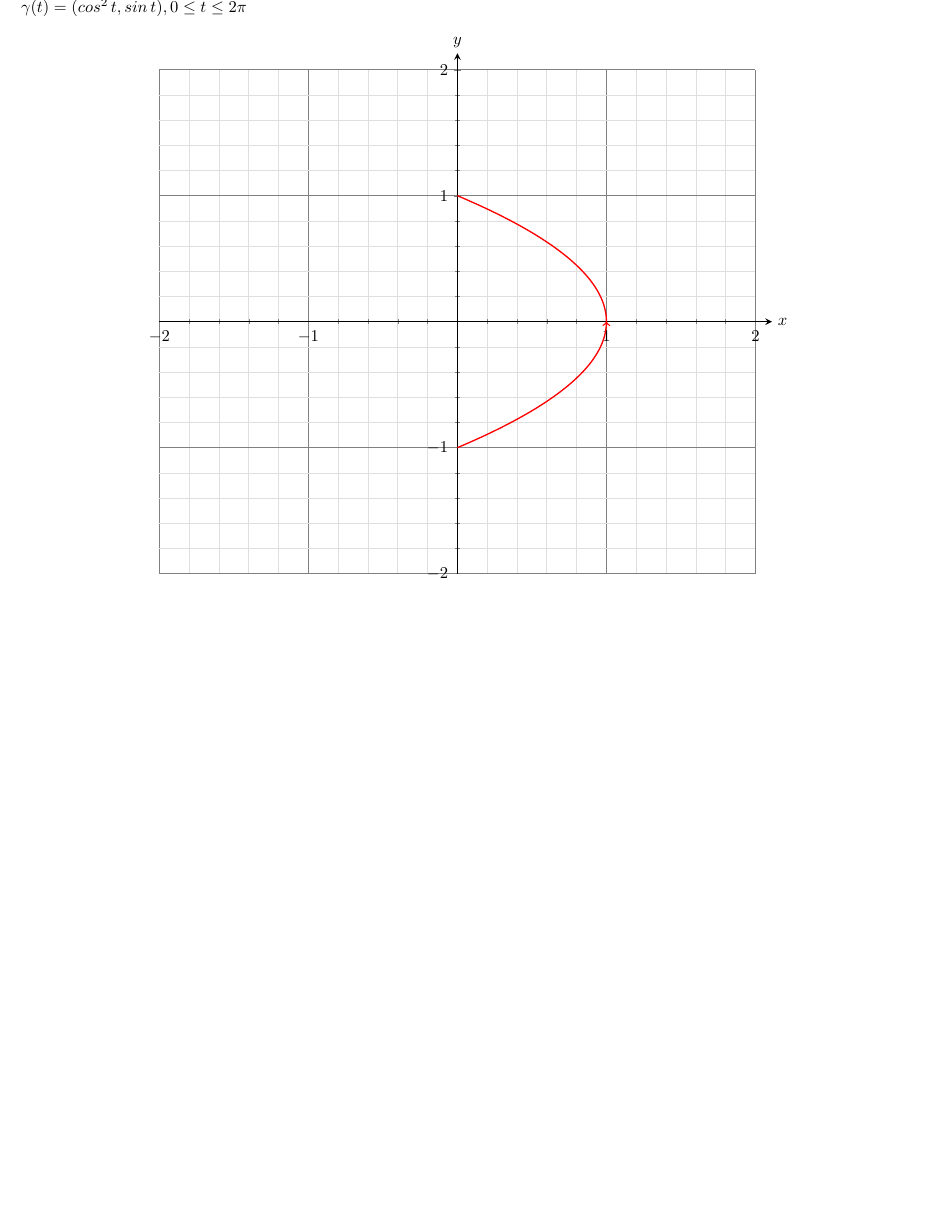
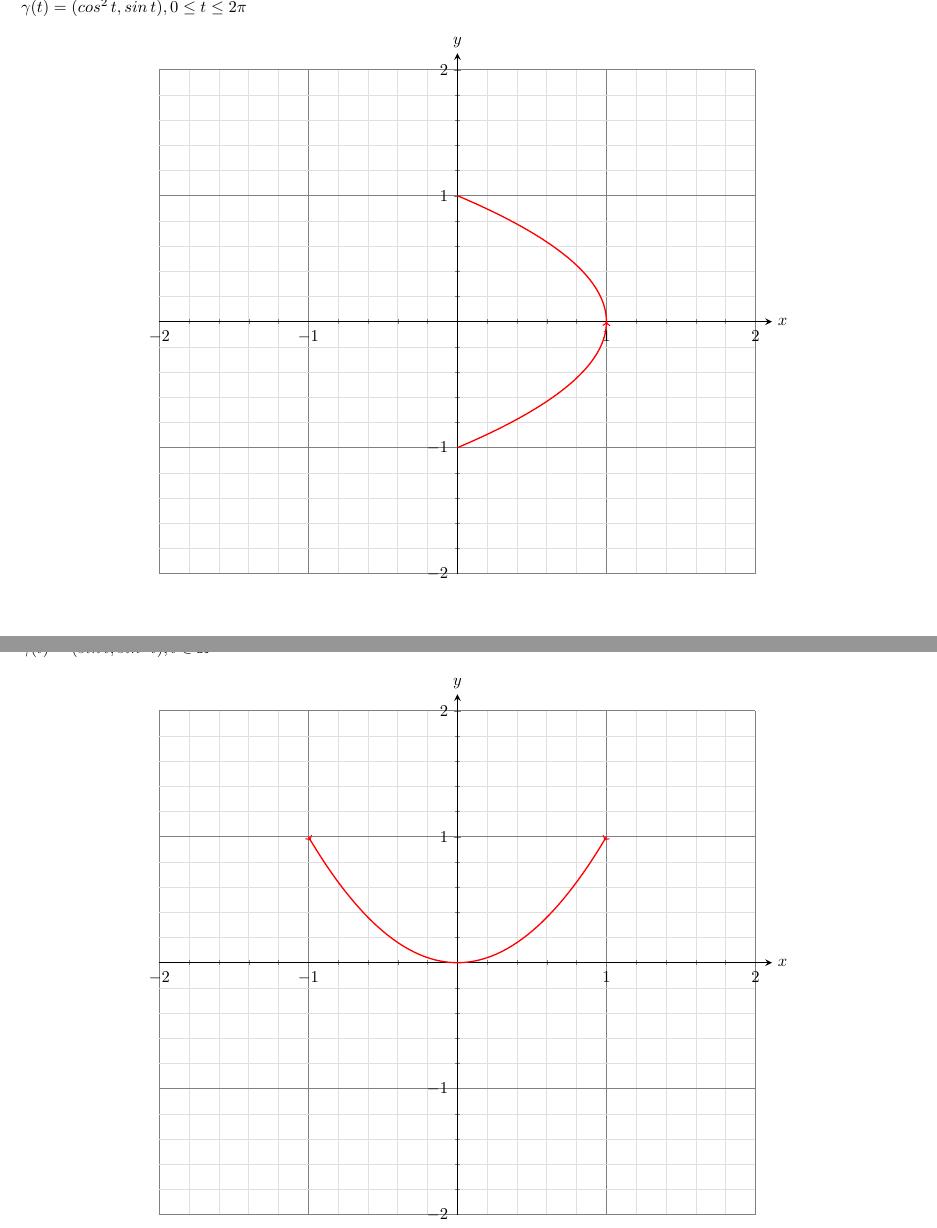
Before and after one commit to rud-boy/epusp-listas-resolvidas, a LaTeX document (4º Periodo (2021 2º Semestre)/MAT2454 - Cálculo Diferencial e Integral II - Turma 2/Exercícios/Lista 1/solucoes.tex): part of page 15 of 15 before the commit and two parts of pages 15 and 16 of 16 after it, the two joined at a grey line, cut so that both start at the same text, the shorter picture padded with empty space. Compiled offline with pdfLaTeX.

Commit message:
MAT2454 - Lista 1 Parte 2 Exercício 1.c feito.

```diff
--- a/4º Periodo (2021 2º Semestre)/MAT2454 - Cálculo Diferencial e Integral II - Turma 2/Exercícios/Lista 1/solucoes.tex
+++ b/4º Periodo (2021 2º Semestre)/MAT2454 - Cálculo Diferencial e Integral II - Turma 2/Exercícios/Lista 1/solucoes.tex
@@ -755,4 +755,48 @@ $\gamma(t) = (cos^2 \, t, sin \, t), 0 \leq t \leq 2 \pi$
   \end{tikzpicture}
 \end{center}
 \clearpage
+
+\subsubsection{(c)}
+$\gamma(t) = (sin \, t, sin^2 \, t), t \in \mathbb{R}$
+\begin{center}
+  \begin{tikzpicture}
+    \begin{axis}[
+      width = 0.75\textwidth,
+      axis x line = center,
+      axis y line = center,
+      axis line style = {shorten >= -10pt, thick},
+      xlabel = {$x$},
+      ylabel = {$y$},
+      x label style = {
+        at = {(current axis.right of origin)},
+        anchor = west,
+        xshift = 10pt
+      },
+      y label style = {
+        at = {(current axis.above origin)},
+        anchor = south,
+        yshift = 10pt
+      },
+      xtick distance = 1,
+      ytick distance = 1,
+      minor tick num = 4,
+      xmin = -2, xmax = 2,
+      ymin = -2, ymax = 2,
+      grid = both,
+      major grid style = {gray},
+      minor grid style = {gray!25},
+      trig format plots = rad,
+    ]
+    \addplot[
+      red,
+      thick,
+      >-<,
+      samples = 500,
+      domain = pi/2 : 3 * pi/2,
+      variable = t,
+    ] ({sin(t)}, {sin(t)^2});
+    \end{axis}
+  \end{tikzpicture}
+\end{center}
+\clearpage
 \end{document}
```
